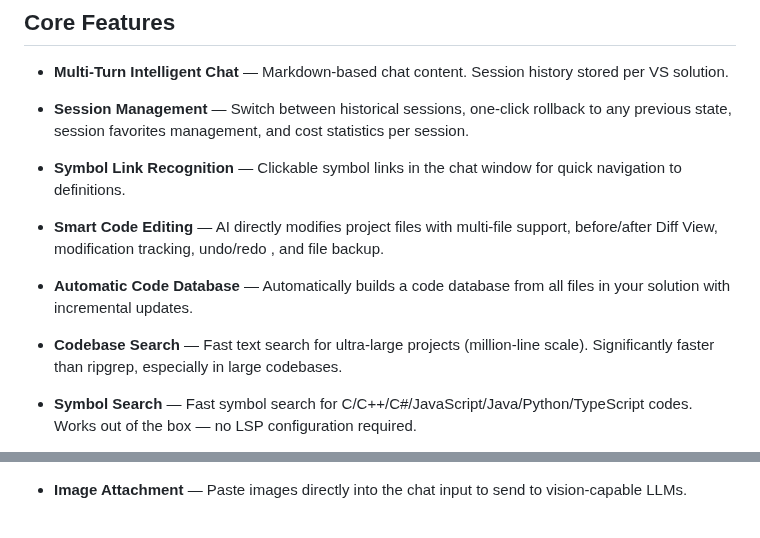
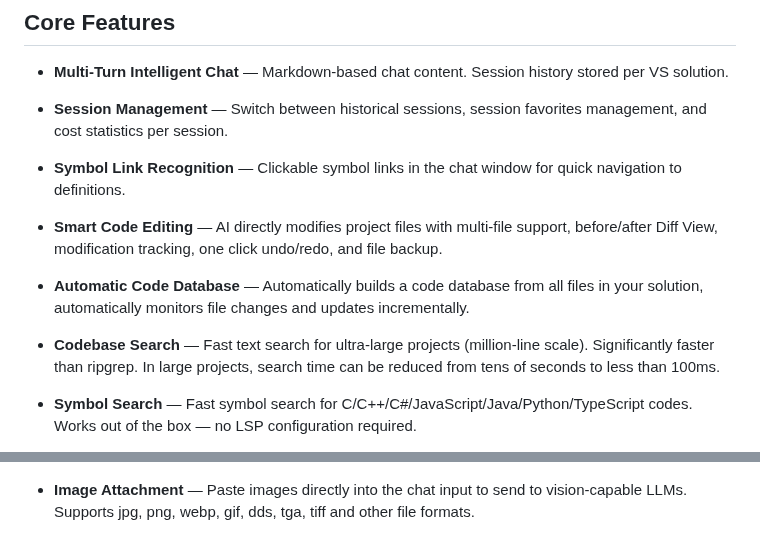
Before and after one commit to ixnehc/LazyBug-Copilot, a Markdown page: ReadMe.md, 2 parts joined by grey strips. Drawn GitHub-style.

Commit message:
Update Core Features descriptions in ReadMe

```diff
--- a/ReadMe.md
+++ b/ReadMe.md
@@ -47,11 +47,11 @@ _See [patchnotes.md](doc/patchnotes.md) for full version history._
 ## Core Features
 
 - **Multi-Turn Intelligent Chat** — Markdown-based chat content. Session history stored per VS solution.
-- **Session Management** — Switch between historical sessions, one-click rollback to any previous state, session favorites management, and cost statistics per session.
+- **Session Management** — Switch between historical sessions, session favorites management, and cost statistics per session.
 - **Symbol Link Recognition** — Clickable symbol links in the chat window for quick navigation to definitions.
-- **Smart Code Editing** — AI directly modifies project files with multi-file support, before/after Diff View, modification tracking, undo/redo , and file backup.
-- **Automatic Code Database** — Automatically builds a code database from all files in your solution with incremental updates.
-- **Codebase Search** — Fast text search for ultra-large projects (million-line scale). Significantly faster than ripgrep, especially in large codebases.
+- **Smart Code Editing** — AI directly modifies project files with multi-file support, before/after Diff View, modification tracking, one click undo/redo, and file backup.
+- **Automatic Code Database** — Automatically builds a code database from all files in your solution, automatically monitors file changes and updates incrementally.
+- **Codebase Search** — Fast text search for ultra-large projects (million-line scale). Significantly faster than ripgrep. In large projects, search time can be reduced from tens of seconds to less than 100ms.
 - **Symbol Search** — Fast symbol search for C/C++/C#/JavaScript/Java/Python/TypeScript codes. Works out of the box — no LSP configuration required.
 
 - **Watch Folder** — Add arbitrary folders to the workspace for exploring with glob, grep, and find symbol operations. Ideal for referencing external code/data without adding them to your solution.
@@ -70,7 +70,7 @@ _See [patchnotes.md](doc/patchnotes.md) for full version history._
 
 </div>
 
-- **Image Attachment** — Paste images directly into the chat input to send to vision-capable LLMs.
+- **Image Attachment** — Paste images directly into the chat input to send to vision-capable LLMs. Supports jpg, png, webp, gif, dds, tga, tiff and other file formats.
 
 <div align="center">
 
```
Also changed, not shown: doc/ReadMe_cn.md (+5 -5 lines).
